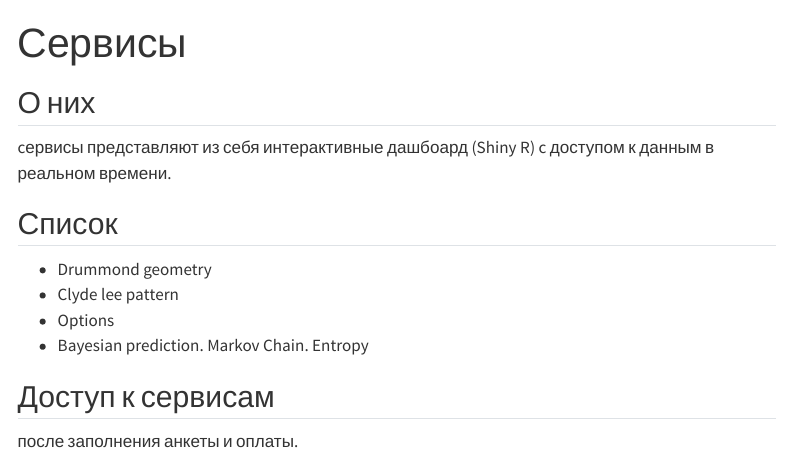
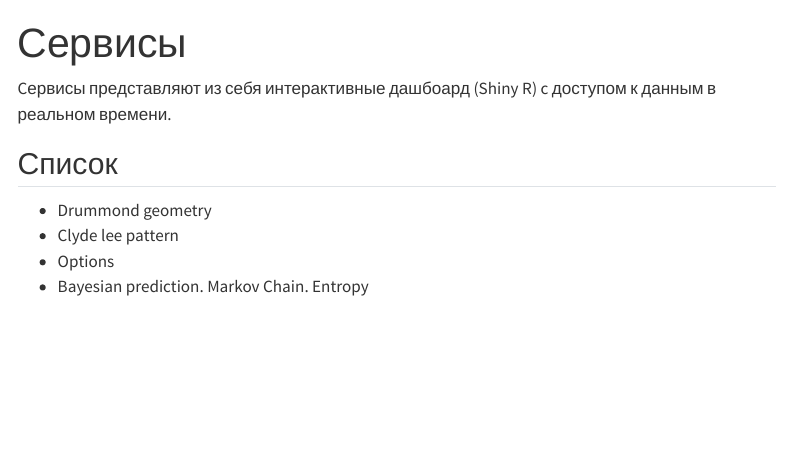
Before and after one commit to Ragve-hub/website, a Quarto document (services.qmd): the page in a window 1100 px wide, from its top. Rendered offline with R 4.5, knitr and Pandoc in place of Quarto, with nearby package versions; menus at the side of the page are left out.

Commit message:
Add files via upload

```diff
--- a/services.qmd
+++ b/services.qmd
@@ -2,8 +2,8 @@
 title: "Сервисы"
 toc: true
 ---
-## О них
-cервисы представляют из себя интерактивные дашбоард (Shiny R) c доступом к данным в реальном времени.
+
+Cервисы представляют из себя интерактивные дашбоард (Shiny R) c доступом к данным в реальном времени.
 
 
 ## Список
@@ -12,7 +12,3 @@ cервисы представляют из себя интерактивные
 * Clyde lee pattern
 * Options
 * Bayesian prediction. Markov Chain. Entropy
-
-
-## Доступ к сервисам
-после заполнения анкеты и оплаты.
```
